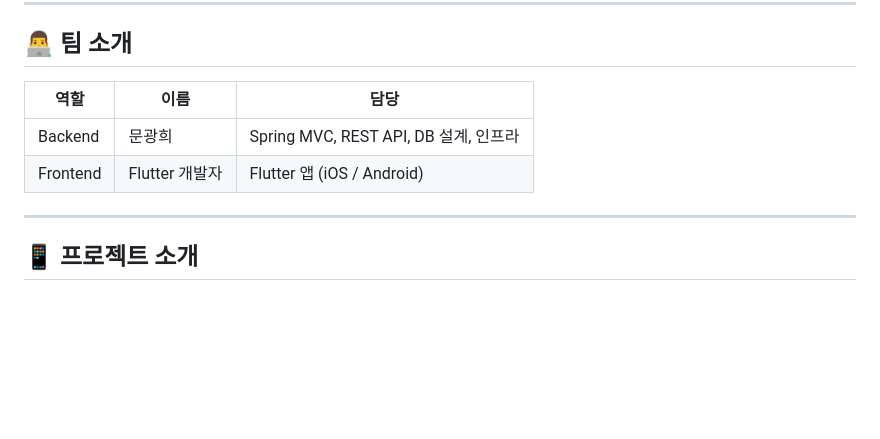
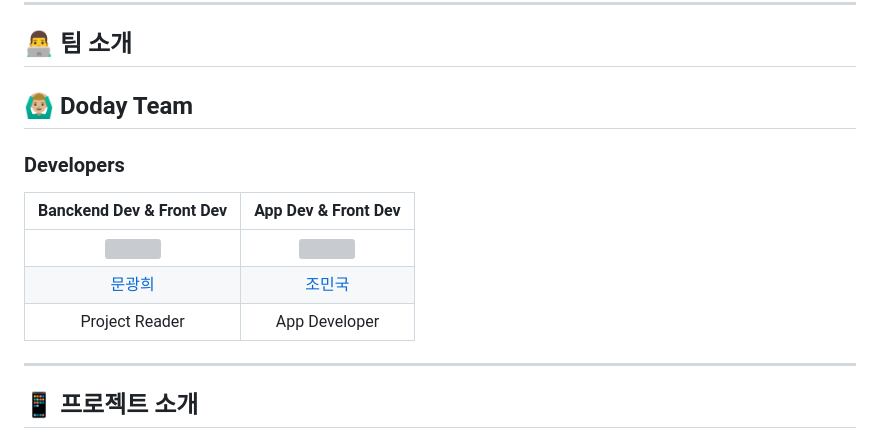
Before and after one commit to Routine-Connect/RoutineBridge, a Markdown page: readme.md, the part around the change. Rendered like a GitHub page; blank space fills up the shorter version; grey boxes are pictures that could not be loaded.

Commit message:
Revise team introduction in README
Updated team introduction section with new format and added developer images.

```diff
--- a/readme.md
+++ b/readme.md
@@ -33,10 +33,13 @@
 
 ## 👨‍💻 팀 소개
 
-| 역할 | 이름 | 담당 |
-|------|------|------|
-| Backend | 문광희 | Spring MVC, REST API, DB 설계, 인프라 |
-| Frontend | Flutter 개발자 | Flutter 앱 (iOS / Android) |
+## 🙆🏼‍♂️ Doday Team
+### Developers
+|Banckend Dev & Front Dev|App Dev & Front Dev|
+|:---:|:---:|
+|<img src="https://avatars.githubusercontent.com/u/94667528?v=4" width="100">|<img src="https://avatars.githubusercontent.com/u/83564922?v=4" width="100">|
+|[문광희](https://github.com/MoonGwangHee)|[조민국](https://github.com/adward27)
+|Project Reader|App Developer|
 
 ---
 
```
